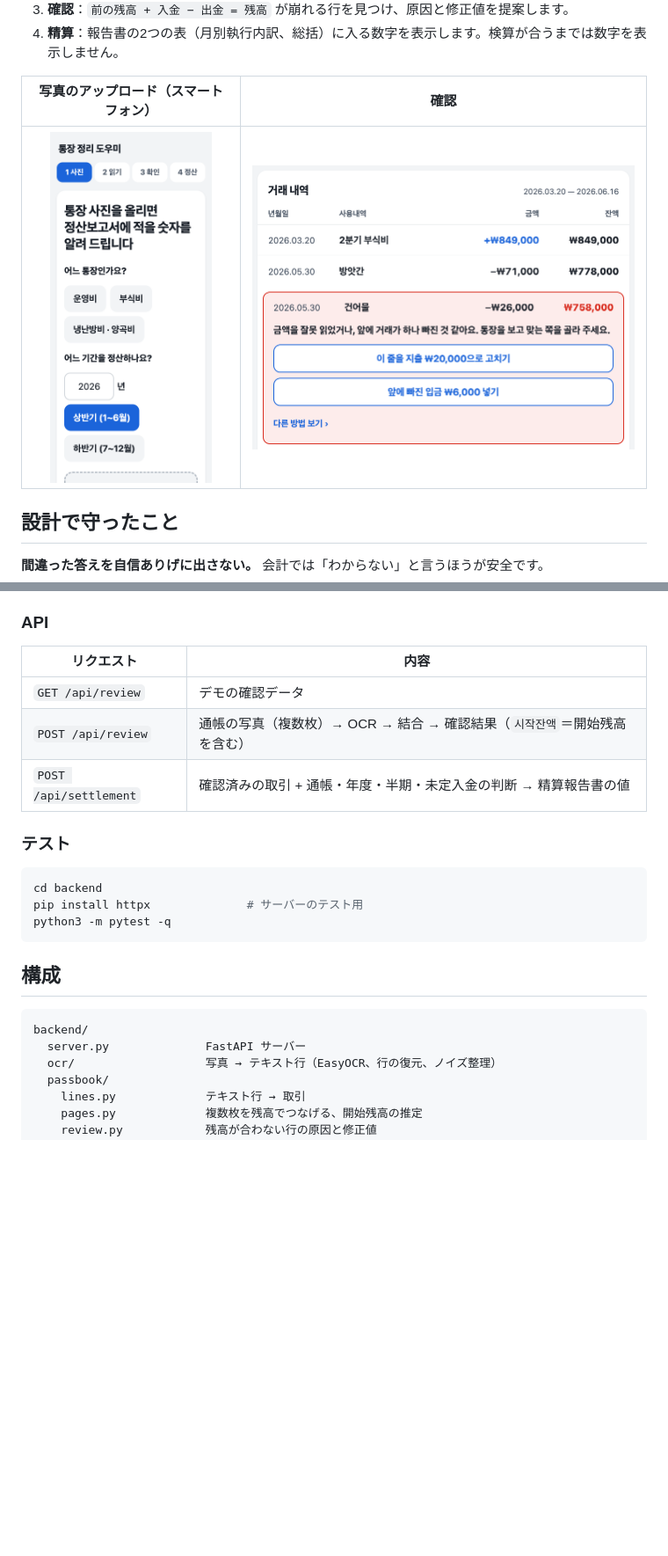
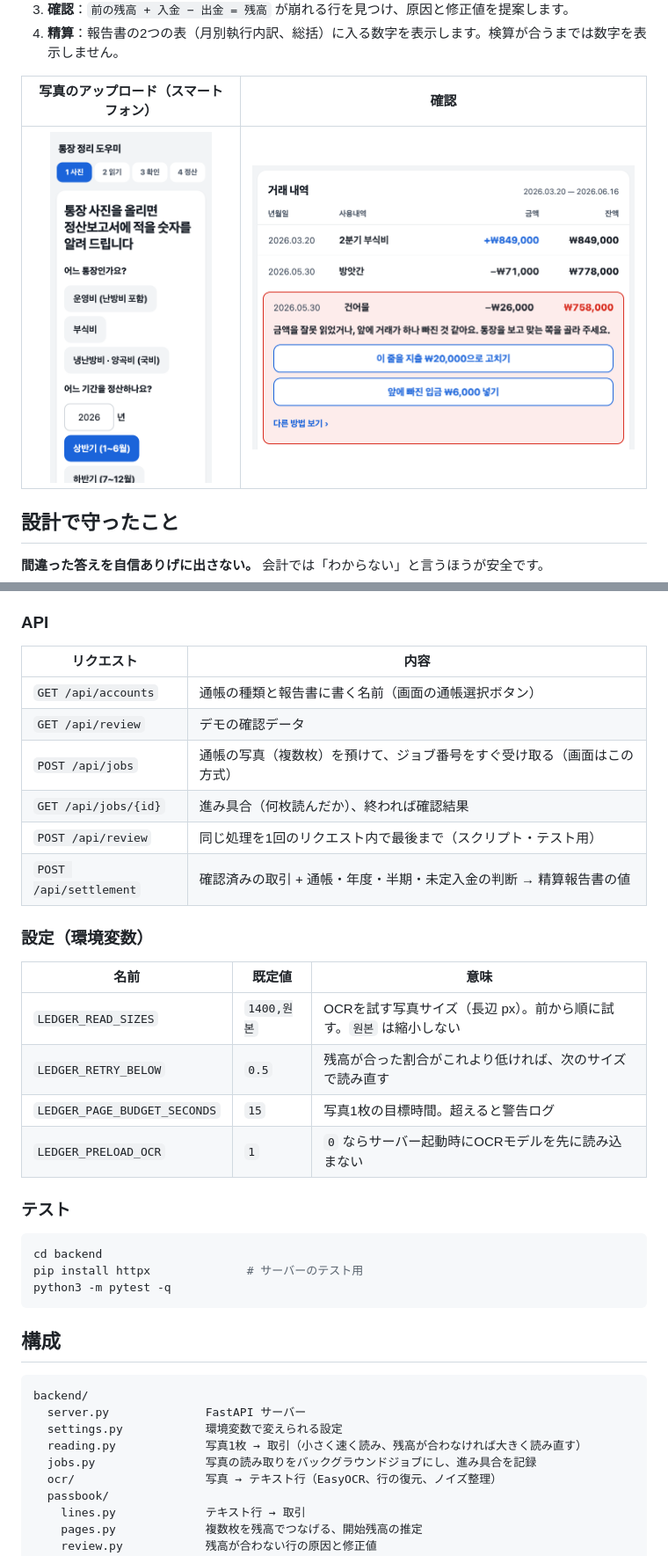
Before and after one commit to yeekrim/senior-center-ledger, a Markdown page: README.md, 2 parts joined by grey strips. Shown: that part at 88% size. Rendered like a GitHub page; pictures changed too: docs/screenshots/upload-mobile.png; blank space fills up the shorter version.

````diff
--- a/README.md
+++ b/README.md
@@ -71,9 +71,21 @@ uvicorn server:app --reload
 
 | リクエスト | 内容 |
 |---|---|
+| `GET /api/accounts` | 通帳の種類と報告書に書く名前（画面の通帳選択ボタン） |
 | `GET /api/review` | デモの確認データ |
-| `POST /api/review` | 通帳の写真（複数枚）→ OCR → 結合 → 確認結果（`시작잔액`＝開始残高を含む） |
+| `POST /api/jobs` | 通帳の写真（複数枚）を預けて、ジョブ番号をすぐ受け取る（画面はこの方式） |
+| `GET /api/jobs/{id}` | 進み具合（何枚読んだか）、終われば確認結果 |
+| `POST /api/review` | 同じ処理を1回のリクエスト内で最後まで（スクリプト・テスト用） |
 | `POST /api/settlement` | 確認済みの取引 + 通帳・年度・半期・未定入金の判断 → 精算報告書の値 |
+
+### 設定（環境変数）
+
+| 名前 | 既定値 | 意味 |
+|---|---|---|
+| `LEDGER_READ_SIZES` | `1400,원본` | OCRを試す写真サイズ（長辺 px）。前から順に試す。`원본` は縮小しない |
+| `LEDGER_RETRY_BELOW` | `0.5` | 残高が合った割合がこれより低ければ、次のサイズで読み直す |
+| `LEDGER_PAGE_BUDGET_SECONDS` | `15` | 写真1枚の目標時間。超えると警告ログ |
+| `LEDGER_PRELOAD_OCR` | `1` | `0` ならサーバー起動時にOCRモデルを先に読み込まない |
 
 ### テスト
 
@@ -88,6 +100,9 @@ python3 -m pytest -q
 ```
 backend/
   server.py              FastAPI サーバー
+  settings.py            環境変数で変えられる設定
+  reading.py             写真1枚 → 取引（小さく速く読み、残高が合わなければ大きく読み直す）
+  jobs.py                写真の読み取りをバックグラウンドジョブにし、進み具合を記録
   ocr/                   写真 → テキスト行（EasyOCR、行の復元、ノイズ整理）
   passbook/
     lines.py             テキスト行 → 取引
````
Also changed, not shown: other parts of README.md (+1 -1 lines), README.ko.md (+17 -2 lines), 12 other files.
